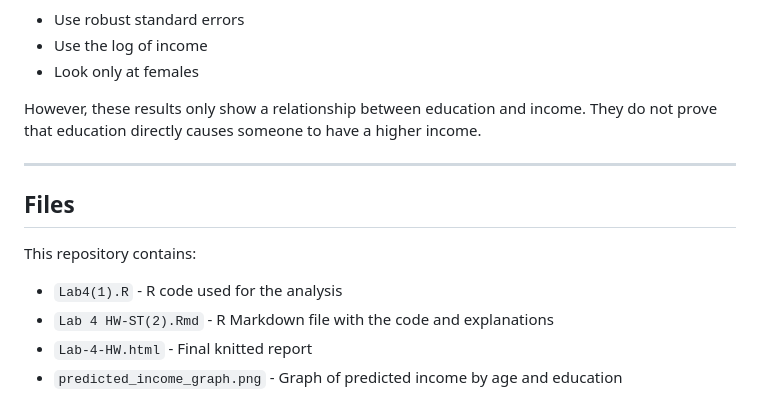
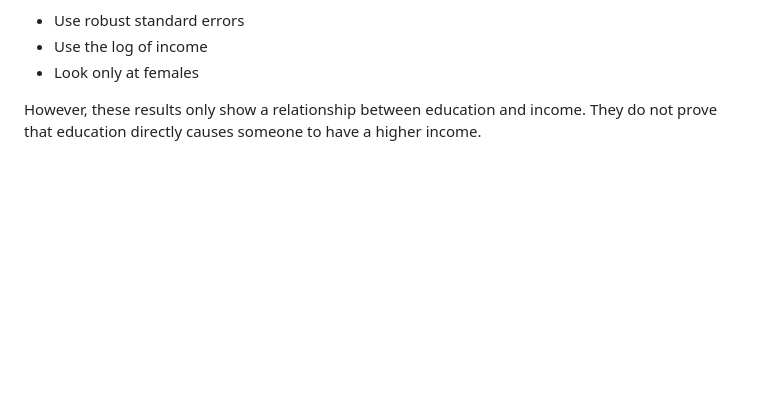
Before and after one commit to saratroshani/Lab-4--Sara-Troshani, a Markdown page: README.md, the part around one of its changes. Rendered like a GitHub page; blank space fills up the shorter version.

```diff
--- a/README.md
+++ b/README.md
@@ -147,14 +148,3 @@ This relationship stays strong when I:
 - Look only at females
 
 However, these results only show a relationship between education and income. They do not prove that education directly causes someone to have a higher income.
-
----
-
-## Files
-
-This repository contains:
-
-- `Lab4(1).R` - R code used for the analysis
-- `Lab 4 HW-ST(2).Rmd` - R Markdown file with the code and explanations
-- `Lab-4-HW.html` - Final knitted report
-- `predicted_income_graph.png` - Graph of predicted income by age and education
```
Also changed, not shown: other parts of README.md (+2 -1 lines).
